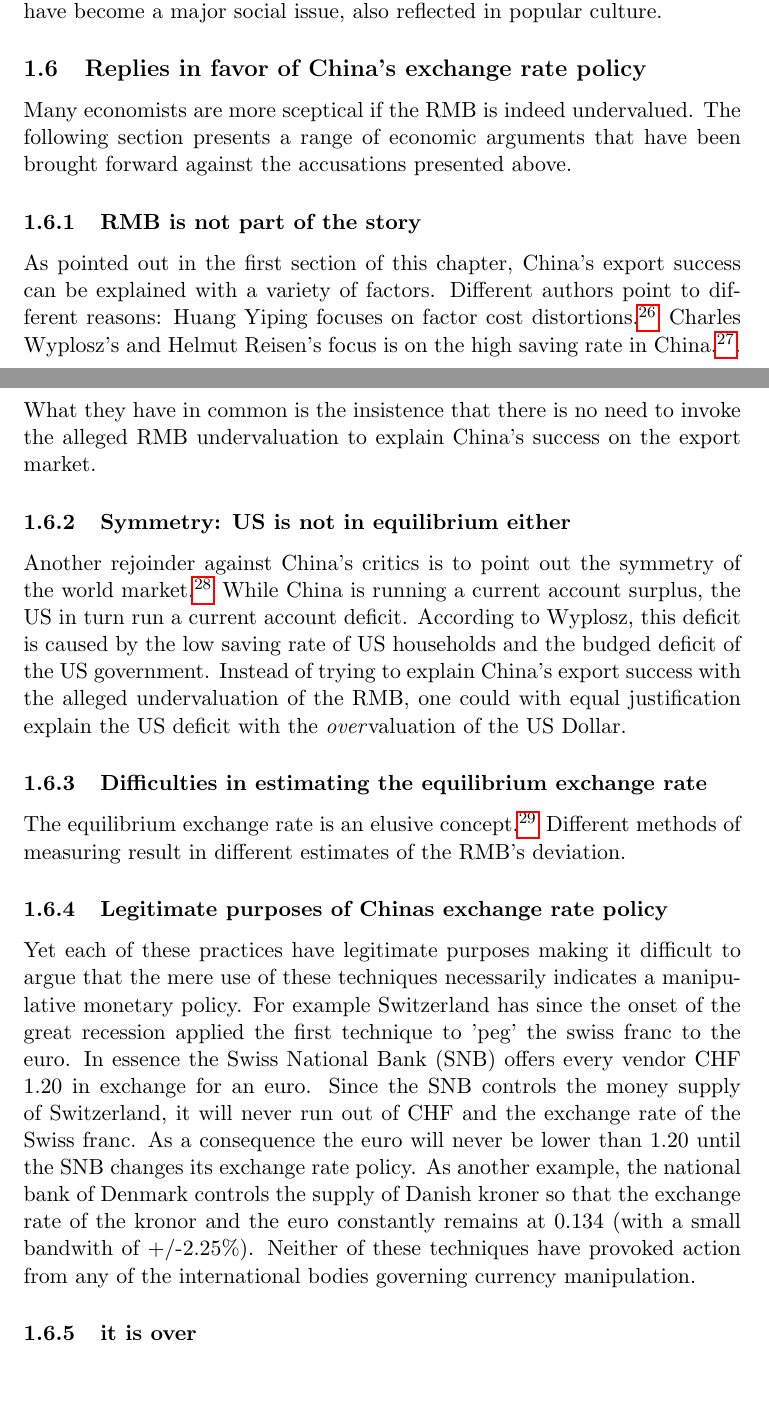
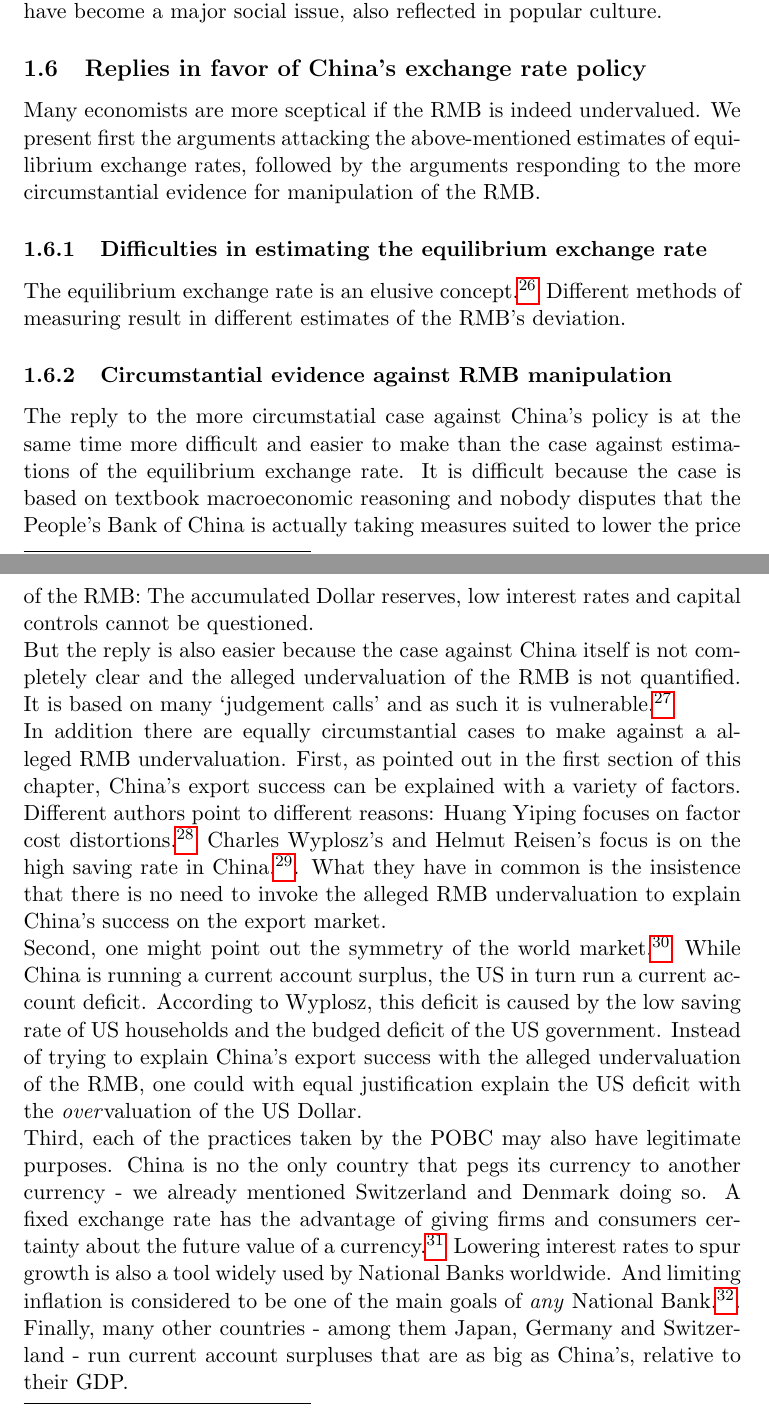
Before and after one commit to arnfred/Yuan-Appreciation, a LaTeX document (economics.tex): two parts of pages 10 and 11 of 11 before the commit and two parts of pages 10 and 11 of 12 after it, joined at a grey line, cut so that both start at the same text. Compiled offline with pdfLaTeX.

Commit message:
added nothing

```diff
--- a/economics.tex
+++ b/economics.tex
@@ -450,17 +448,7 @@ Third, lacking other saving opportunities, many Chinese invest their money in re
 
 \subsection{Replies in favor of China's exchange rate policy}
 
-Many economists are more sceptical if the RMB is indeed undervalued. The following section presents a range of economic arguments that have been brought forward against the accusations presented above.
-
-\subsubsection{RMB is not part of the story}
-
-As pointed out in the first section of this chapter, China's export success can be explained with a variety of factors.  Different authors point to different reasons: Huang Yiping focuses on factor cost distortions.\footnote{Huang2010, http://www.voxeu.org/article/china-us-and-renminbi-rejoinder-krugman} Charles Wyplosz's and Helmut Reisen's focus is on the high saving rate in China.\footnote{\cite[pp. 40]{Wyplosz2010} and \cite{p. 65}{Reisen2010}}.
-
-What they have in common is the insistence that there is no need to invoke the alleged RMB undervaluation to explain China's success on the export market.
-
-\subsubsection{Symmetry: US is not in equilibrium either}
-
-Another rejoinder against China's critics is to point out the symmetry of the world market.\footnote{\cite[pp. 39-40]{Wyplosz2010}.} While China is running a current account surplus, the US in turn run a current account deficit. According to Wyplosz, this deficit is caused by the low saving rate of US households and the budged deficit of the US government. Instead of trying to explain China's export success with the alleged undervaluation of the RMB, one could with equal justification explain the US deficit with the \emph{over}valuation of the US Dollar.
+Many economists are more sceptical if the RMB is indeed undervalued. We present first the arguments attacking the above-mentioned estimates of equilibrium exchange rates, followed by the arguments responding to the more circumstantial evidence for manipulation of the RMB.
 
 \subsubsection{Difficulties in estimating the equilibrium exchange rate}
 
@@ -471,23 +459,17 @@ The equilibrium exchange rate is an elusive concept.\footnote{\cite[p. 16]{Yu201
 
 
 
-\subsubsection{Legitimate purposes of Chinas exchange rate policy}
+\subsubsection{Circumstantial evidence against RMB manipulation}
 
+The reply to the more circumstatial case against China's policy is at the same time more difficult and easier to make than the case against estimations of the equilibrium exchange rate. It is difficult because the case is based on textbook macroeconomic reasoning and nobody disputes that the People's Bank of China is actually taking measures suited to lower the price of the RMB: The accumulated Dollar reserves, low interest rates and capital controls cannot be questioned.
 
-Yet each of these practices have legitimate purposes making it difficult
-to argue that the mere use of these techniques necessarily indicates a
-manipulative monetary policy. For example Switzerland has since the
-onset of the great recession applied the first technique to 'peg' the
-swiss franc to the euro. In essence the Swiss National Bank (SNB) offers
-every vendor CHF 1.20 in exchange for an euro. Since the SNB controls
-the money supply of Switzerland, it will never run out of CHF and the
-exchange rate of the Swiss franc. As a consequence the euro will never
-be lower than 1.20 until the SNB changes its exchange rate policy.  As
-another example, the national bank of Denmark controls the supply of
-Danish kroner so that the exchange rate of the kronor and the euro
-constantly remains at 0.134 (with a small bandwith of +/-2.25\%).
-Neither of these techniques have provoked action from any of the
-international bodies governing currency manipulation.
+But the reply is also easier because the case against China itself is not completely clear and the alleged undervaluation of the RMB is not quantified. It is based on many  `judgement calls' and as such it is vulnerable.\footnote{\cite[p. 85]{CheungChinnFujii2010}}
+
+In addition there are equally circumstantial cases to make against a alleged RMB undervaluation. First, as pointed out in the first section of this chapter, China's export success can be explained with a variety of factors.  Different authors point to different reasons: Huang Yiping focuses on factor cost distortions.\footnote{Huang2010, http://www.voxeu.org/article/china-us-and-renminbi-rejoinder-krugman} Charles Wyplosz's and Helmut Reisen's focus is on the high saving rate in China.\footnote{\cite[pp. 40]{Wyplosz2010} and \cite{p. 65}{Reisen2010}}. What they have in common is the insistence that there is no need to invoke the alleged RMB undervaluation to explain China's success on the export market.
+
+Second, one might point out the symmetry of the world market.\footnote{\cite[pp. 39-40]{Wyplosz2010}.} While China is running a current account surplus, the US in turn run a current account deficit. According to Wyplosz, this deficit is caused by the low saving rate of US households and the budged deficit of the US government. Instead of trying to explain China's export success with the alleged undervaluation of the RMB, one could with equal justification explain the US deficit with the \emph{over}valuation of the US Dollar.
+
+Third, each of the practices taken by the POBC may also have legitimate purposes. China is no the only country that pegs its currency to another currency - we already mentioned Switzerland and Denmark doing so. A fixed exchange rate has the advantage of giving firms and consumers certainty about the future value of a currency.\footnote{\cite[p. 515]{Krugman2008}} Lowering interest rates to spur growth is also a tool widely used by National Banks worldwide. And limiting inflation is considered to be one of the main goals of \emph{any} National Bank.\footnote{China's capital controls might be the only exception, but their importance pales against that of China's foreign exchange reserves.}. Finally, many other countries - among them Japan, Germany and Switzerland - run current account surpluses that are as big as China's, relative to their GDP.
 
 %fmolo: The difference could be this: is monetary policy used for normal goals (like controlling inflation) or is it used to manipulate the currency? for some countries these goals align (switzerland), but not so for china (inflation is high, and they still sell RMB)
 
```
Also changed, not shown: economics.pdf, economics.tex (15 more changed lines), 1 other file.
